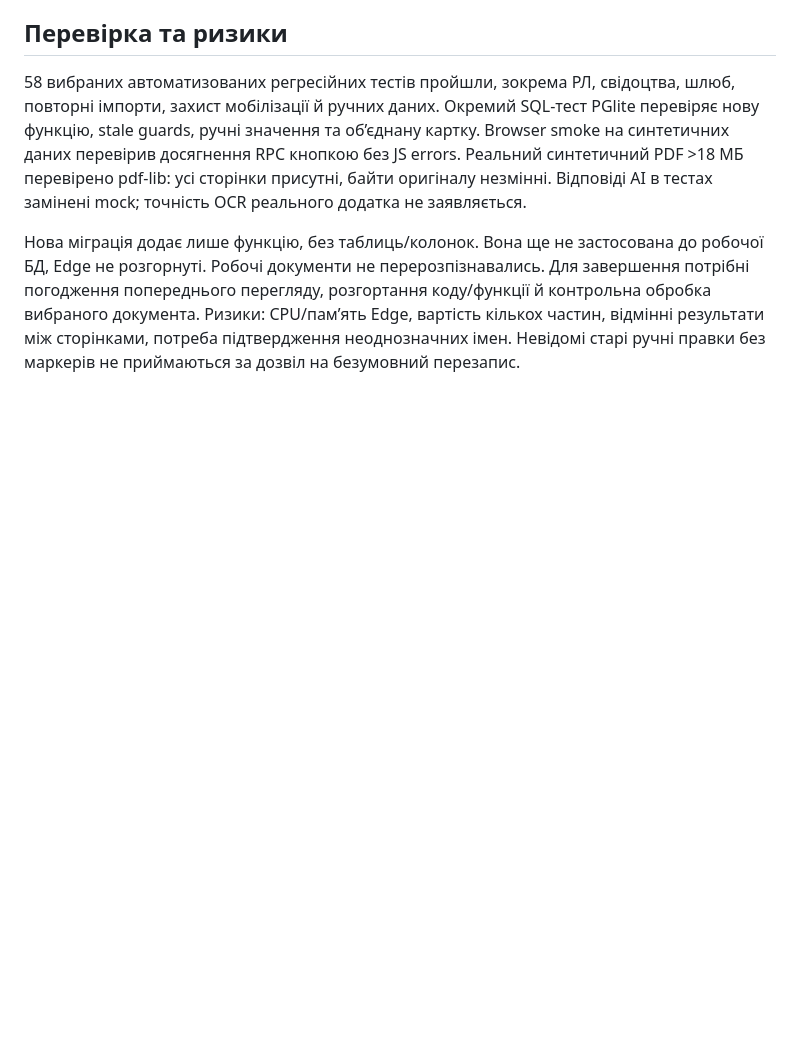
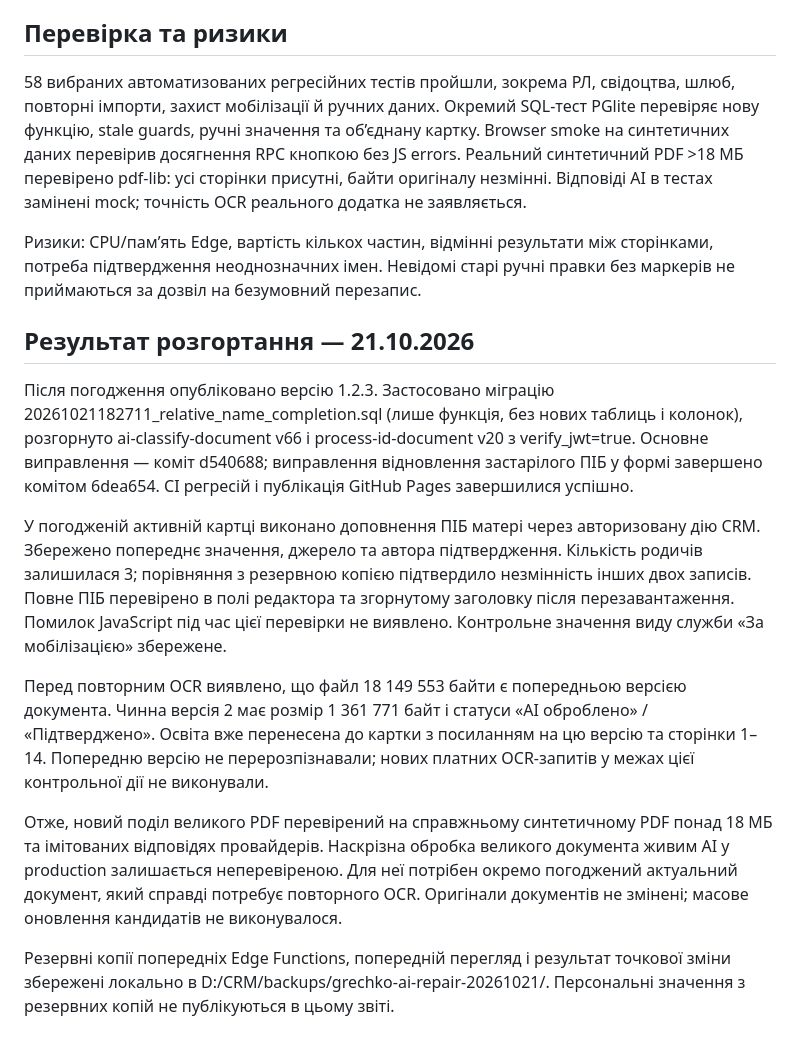
Before and after one commit to eugenerecrut/trorecruiter, a Markdown page: docs/ai-relative-large-pdf-repair.md, the part around the change. GitHub-like rendering; blank space fills up the shorter version.

Commit message:
Document verified 1.2.3 deployment and remaining PDF validation scope

```diff
--- a/docs/ai-relative-large-pdf-repair.md
+++ b/docs/ai-relative-large-pdf-repair.md
@@ -27,4 +27,16 @@ document-ai-sync пропонує доповнення того самого р
 
 58 вибраних автоматизованих регресійних тестів пройшли, зокрема РЛ, свідоцтва, шлюб, повторні імпорти, захист мобілізації й ручних даних. Окремий SQL-тест PGlite перевіряє нову функцію, stale guards, ручні значення та об’єднану картку. Browser smoke на синтетичних даних перевірив досягнення RPC кнопкою без JS errors. Реальний синтетичний PDF >18 МБ перевірено pdf-lib: усі сторінки присутні, байти оригіналу незмінні. Відповіді AI в тестах замінені mock; точність OCR реального додатка не заявляється.
 
-Нова міграція додає лише функцію, без таблиць/колонок. Вона ще не застосована до робочої БД, Edge не розгорнуті. Робочі документи не перерозпізнавались. Для завершення потрібні погодження попереднього перегляду, розгортання коду/функції й контрольна обробка вибраного документа. Ризики: CPU/пам’ять Edge, вартість кількох частин, відмінні результати між сторінками, потреба підтвердження неоднозначних імен. Невідомі старі ручні правки без маркерів не приймаються за дозвіл на безумовний перезапис.
+Ризики: CPU/пам’ять Edge, вартість кількох частин, відмінні результати між сторінками, потреба підтвердження неоднозначних імен. Невідомі старі ручні правки без маркерів не приймаються за дозвіл на безумовний перезапис.
+
+## Результат розгортання — 21.10.2026
+
+Після погодження опубліковано версію 1.2.3. Застосовано міграцію 20261021182711_relative_name_completion.sql (лише функція, без нових таблиць і колонок), розгорнуто ai-classify-document v66 і process-id-document v20 з verify_jwt=true. Основне виправлення — коміт d540688; виправлення відновлення застарілого ПІБ у формі завершено комітом 6dea654. CI регресій і публікація GitHub Pages завершилися успішно.
+
+У погодженій активній картці виконано доповнення ПІБ матері через авторизовану дію CRM. Збережено попереднє значення, джерело та автора підтвердження. Кількість родичів залишилася 3; порівняння з резервною копією підтвердило незмінність інших двох записів. Повне ПІБ перевірено в полі редактора та згорнутому заголовку після перезавантаження. Помилок JavaScript під час цієї перевірки не виявлено. Контрольне значення виду служби «За мобілізацією» збережене.
+
+Перед повторним OCR виявлено, що файл 18 149 553 байти є попередньою версією документа. Чинна версія 2 має розмір 1 361 771 байт і статуси «AI оброблено» / «Підтверджено». Освіта вже перенесена до картки з посиланням на цю версію та сторінки 1–14. Попередню версію не перерозпізнавали; нових платних OCR-запитів у межах цієї контрольної дії не виконували.
+
+Отже, новий поділ великого PDF перевірений на справжньому синтетичному PDF понад 18 МБ та імітованих відповідях провайдерів. Наскрізна обробка великого документа живим AI у production залишається неперевіреною. Для неї потрібен окремо погоджений актуальний документ, який справді потребує повторного OCR. Оригінали документів не змінені; масове оновлення кандидатів не виконувалося.
+
+Резервні копії попередніх Edge Functions, попередній перегляд і результат точкової зміни збережені локально в D:/CRM/backups/grechko-ai-repair-20261021/. Персональні значення з резервних копій не публікуються в цьому звіті.
```
